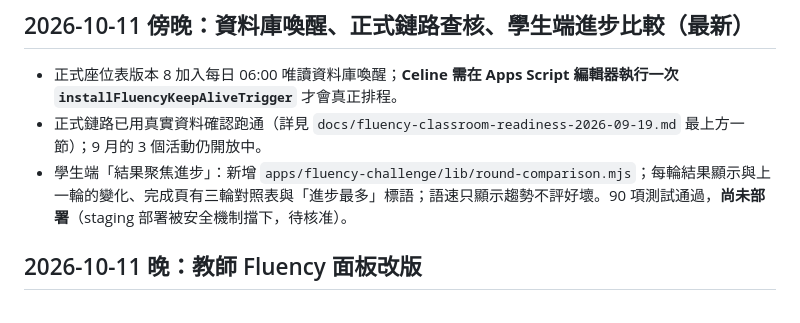
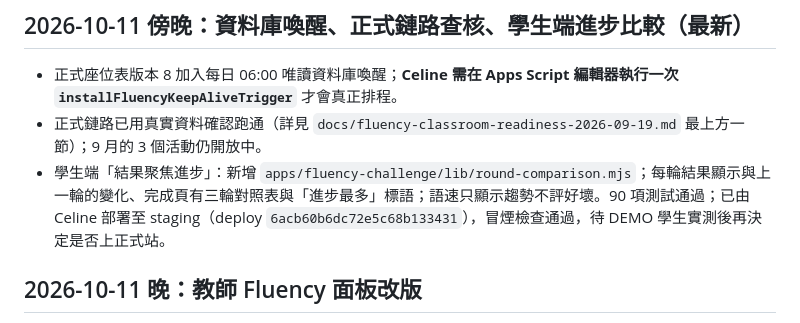
Before and after one commit to celinelee0401/aiseelearn.com, a Markdown page: handoff.md, the part around the change. GitHub-like rendering.

Commit message:
記錄學生端進步比較已部署至 staging
Co-Authored-By: Claude Opus 5.5 <noreply@anthropic.com>

```diff
--- a/handoff.md
+++ b/handoff.md
@@ -6,7 +6,7 @@
 
 - 正式座位表版本 8 加入每日 06:00 唯讀資料庫喚醒；**Celine 需在 Apps Script 編輯器執行一次 `installFluencyKeepAliveTrigger`** 才會真正排程。
 - 正式鏈路已用真實資料確認跑通（詳見 `docs/fluency-classroom-readiness-2026-09-19.md` 最上方一節）；9 月的 3 個活動仍開放中。
-- 學生端「結果聚焦進步」：新增 `apps/fluency-challenge/lib/round-comparison.mjs`；每輪結果顯示與上一輪的變化、完成頁有三輪對照表與「進步最多」標語；語速只顯示趨勢不評好壞。90 項測試通過，**尚未部署**（staging 部署被安全機制擋下，待核准）。
+- 學生端「結果聚焦進步」：新增 `apps/fluency-challenge/lib/round-comparison.mjs`；每輪結果顯示與上一輪的變化、完成頁有三輪對照表與「進步最多」標語；語速只顯示趨勢不評好壞。90 項測試通過；已由 Celine 部署至 staging（deploy `6acb60b6dc72e5c68b133431`），冒煙檢查通過，待 DEMO 學生實測後再決定是否上正式站。
 
 ## 2026-10-11 晚：教師 Fluency 面板改版
 
```
